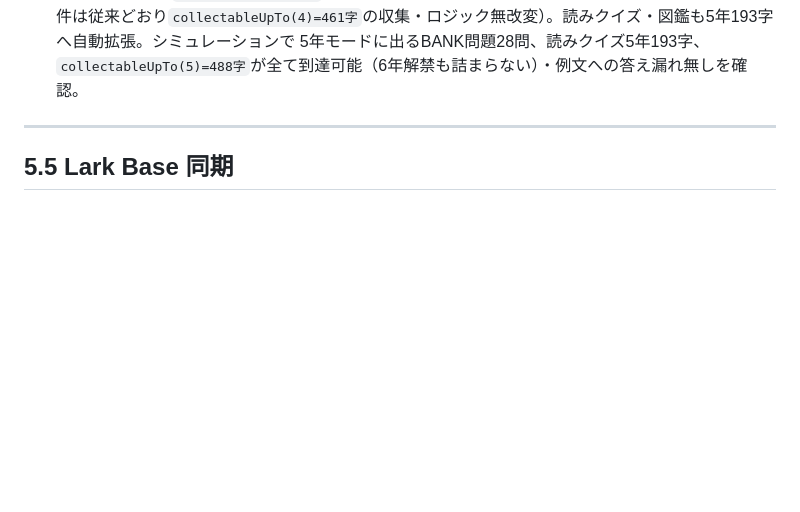
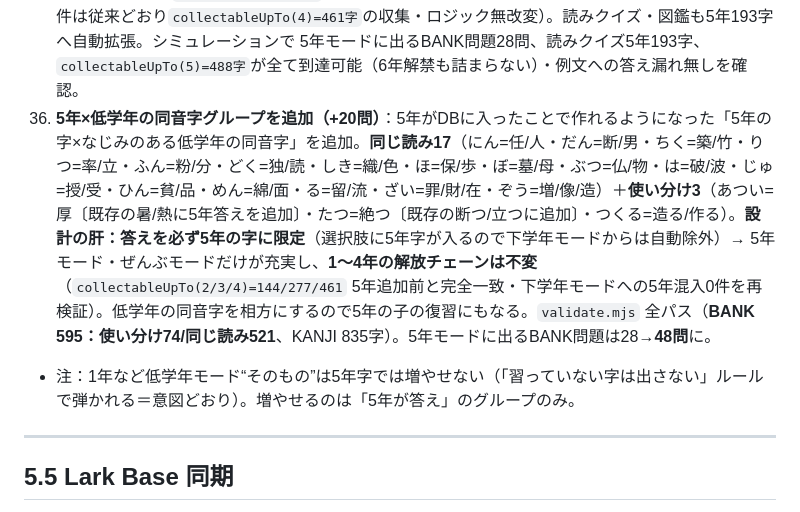
Before and after one commit to mikushiba/kanji-quiz, a Markdown page: 運用ガイド.md, the part around the change. Drawn GitHub-style; blank space fills up the shorter version.

Commit message:
docs: 5年×低学年の同音字グループ追加(+20問)を運用ガイドに記録

```diff
--- a/運用ガイド.md
+++ b/運用ガイド.md
@@ -145,6 +145,8 @@ git add -A && git commit -m "問題を追加" && git push
     - **詳細な作業記録: `docs/2026-06-25-4年生追加と読みクイズ.md`**（4年生DB拡充→同じ読み183字→imi撤回→読みクイズ採用までの全経緯・設計・デッドロック非該当の理由・検証）。
 34. **全学年に「同じ読み」「使い分け」を追加（+29問）**：1〜4年の字だけで まだ作れる未作成グループを追加。同じ読み8グループ（みょう/ごう/ふう/じつ/け/じき/びょう/ぎょう＝別の音よみで漢字の複数読みも学べる）＋使い分け6グループ（あつい=暑/熱・はかる=計/量/図・なおす=治/直・かえる=変/代/帰・はやい=早/速・つく=付/着）。答えの学年が1〜4年に散るよう選定。選択肢は全部 学年4以下。読みが不自然に難しい候補（悪=お/会=え 等）は子ども向けに除外。`validate.mjs` 全パス（**BANK 544：使い分け63/同じ読み481**）。デッドロック・シミュレーション再実行で `collectableUpTo(2/3/4)` 全字が集められること（解放詰まり無し）を確認。
 35. **5年生の漢字DBを拡充（新配当どおり全193字）＋問題追加（+31問）／5年モード解放**：学年別漢字配当表（2017告示・2020全面実施）の**新**5年配当193字を公式リストで照合し `KANJI` に `{g:5, s:画数, on:[音], kun:[訓]}` で全字追加。新配当で4年へ移った県名系（賀・群・徳・富）や6年へ移った字（恩・券・承・退・敵・預 等）を取り違えないよう確認。`tools/db-coverage.mjs` の `HAITOU` に5年を追記し **5年: 193/193 完全**。問題は **同じ読み8グループ**（こう=効厚耕構興／さい=再災妻際／げん=限現減／ひ=費比肥／む=務夢／ほう=報豊／ぼう=防暴／き=寄喜）＋**使い分け5グループ**（つとめる=務/努・うつる&うつす=移/写・おさめる=修/治・たつ=断・はかる=測〔測/計/量〕）を追加。選択肢は全部 学年5以下。`validate.mjs` 全パス（**BANK 575：使い分け71/同じ読み504**、KANJI 835字）。**DB追加で `gradeHasContent(5)` が真となり5年が「じゅんびちゅう」から解放対象に**（解放条件は従来どおり`collectableUpTo(4)=461字`の収集・ロジック無改変）。読みクイズ・図鑑も5年193字へ自動拡張。シミュレーションで 5年モードに出るBANK問題28問、読みクイズ5年193字、`collectableUpTo(5)=488字`が全て到達可能（6年解禁も詰まらない）・例文への答え漏れ無しを確認。
+36. **5年×低学年の同音字グループを追加（+20問）**：5年がDBに入ったことで作れるようになった「5年の字×なじみのある低学年の同音字」を追加。**同じ読み17**（にん=任/人・だん=断/男・ちく=築/竹・りつ=率/立・ふん=粉/分・どく=独/読・しき=織/色・ほ=保/歩・ぼ=墓/母・ぶつ=仏/物・は=破/波・じゅ=授/受・ひん=貧/品・めん=綿/面・る=留/流・ざい=罪/財/在・ぞう=増/像/造）＋**使い分け3**（あつい=厚〔既存の暑/熱に5年答えを追加〕・たつ=絶つ〔既存の断つ/立つに追加〕・つくる=造る/作る）。**設計の肝：答えを必ず5年の字に限定**（選択肢に5年字が入るので下学年モードからは自動除外）→ 5年モード・ぜんぶモードだけが充実し、**1〜4年の解放チェーンは不変**（`collectableUpTo(2/3/4)=144/277/461` 5年追加前と完全一致・下学年モードへの5年混入0件を再検証）。低学年の同音字を相方にするので5年の子の復習にもなる。`validate.mjs` 全パス（**BANK 595：使い分け74/同じ読み521**、KANJI 835字）。5年モードに出るBANK問題は28→**48問**に。
+   - 注：1年など低学年モード“そのもの”は5年字では増やせない（「習っていない字は出さない」ルールで弾かれる＝意図どおり）。増やせるのは「5年が答え」のグループのみ。
 
 ---
 
```
